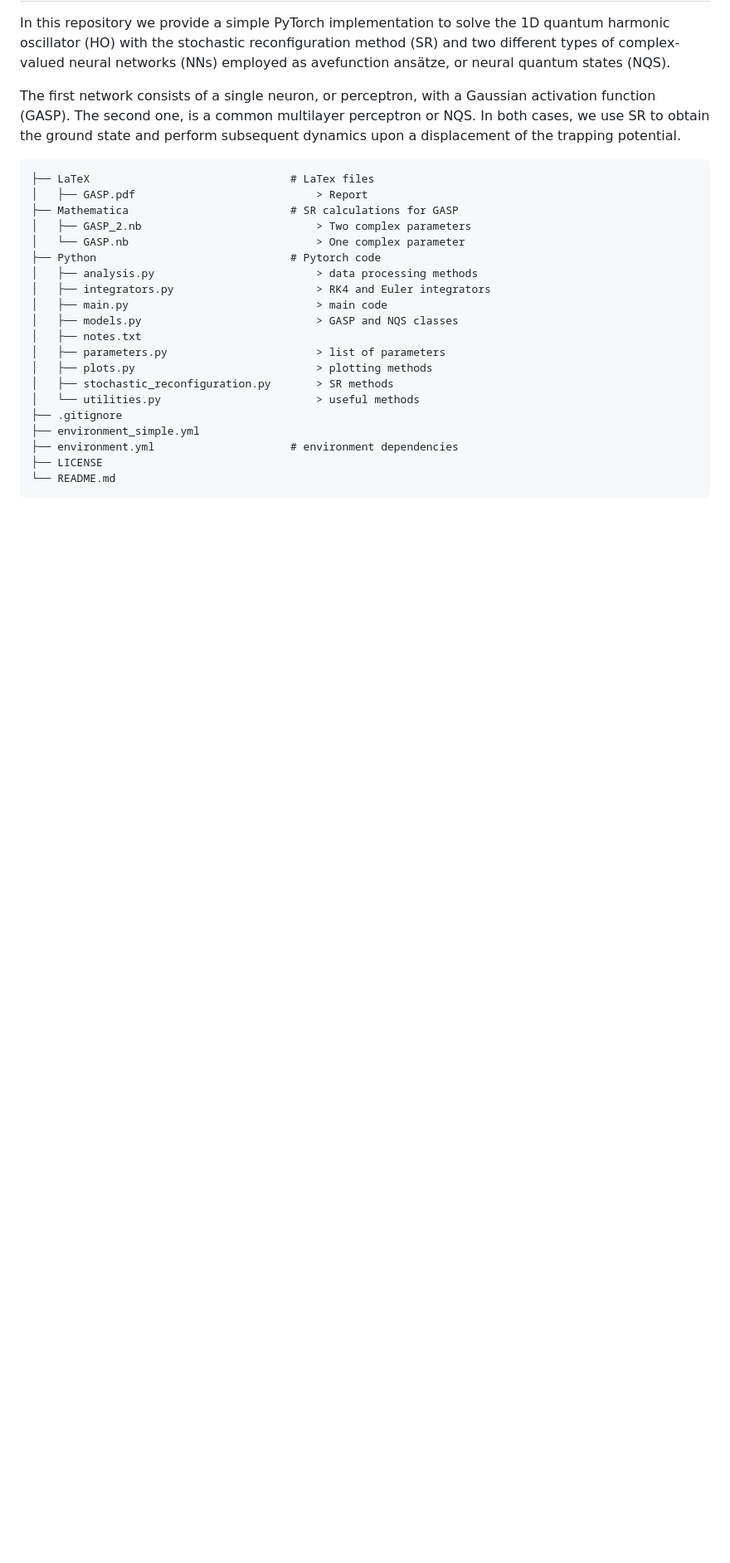
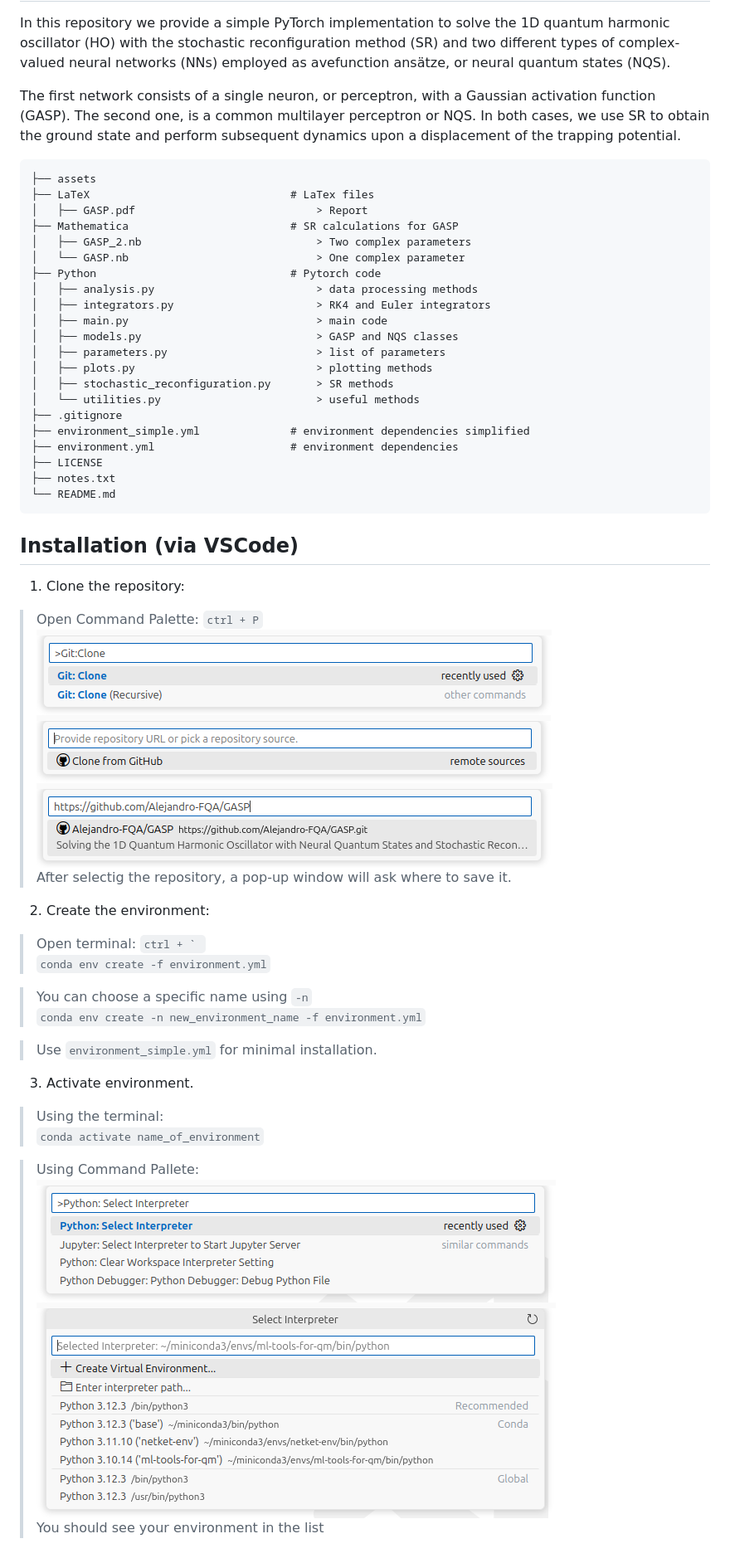
Before and after one commit to Alejandro-FQA/GASP, a Markdown page: README.md, the part around the change. Shown: that part at 83% size. Drawn GitHub-style; pictures changed too: assets/git_clone_1.png (added), assets/git_clone_2.png (added), assets/git_clone_3.png (added); blank space fills up the shorter version.

````diff
--- a/README.md
+++ b/README.md
@@ -7,6 +7,7 @@ The second one, is a common multilayer perceptron or NQS.
 In both cases, we use SR to obtain the ground state and perform subsequent dynamics upon a displacement of the trapping potential.
 
 ```
+├── assets
 ├── LaTeX                               # LaTex files
 │   ├── GASP.pdf                            > Report
 ├── Mathematica                         # SR calculations for GASP
@@ -17,14 +18,43 @@ In both cases, we use SR to obtain the ground state and perform subsequent dynam
 │   ├── integrators.py                      > RK4 and Euler integrators
 │   ├── main.py                             > main code
 │   ├── models.py                           > GASP and NQS classes
-│   ├── notes.txt
 │   ├── parameters.py                       > list of parameters
 │   ├── plots.py                            > plotting methods
 │   ├── stochastic_reconfiguration.py       > SR methods
 │   └── utilities.py                        > useful methods
 ├── .gitignore
-├── environment_simple.yml
+├── environment_simple.yml              # environment dependencies simplified
 ├── environment.yml                     # environment dependencies
 ├── LICENSE
+├── notes.txt
 └── README.md
 ```
+
+## Installation (via VSCode)
+1. Clone the repository:
+
+> Open Command Palette: `ctrl + P` \
+![image](assets/git_clone_1.png)\
+![image](assets/git_clone_2.png)\
+![image](assets/git_clone_3.png)\
+After selectig the repository, a pop-up window will ask where to save it.
+
+2. Create the environment:
+
+> Open terminal: ```ctrl + ` ```  \
+`conda env create -f environment.yml`
+
+> You can choose a specific name using `-n` \
+`conda env create -n new_environment_name -f environment.yml`
+
+> Use `environment_simple.yml` for minimal installation.
+
+3. Activate environment.
+
+> Using the terminal:\
+`conda activate name_of_environment`
+
+> Using Command Pallete:\
+![image](assets/interpreter_1.png)\
+![image](assets/interpreter_2.png)\
+You should see your environment in the list
````
Also changed, not shown: 3 other files.
